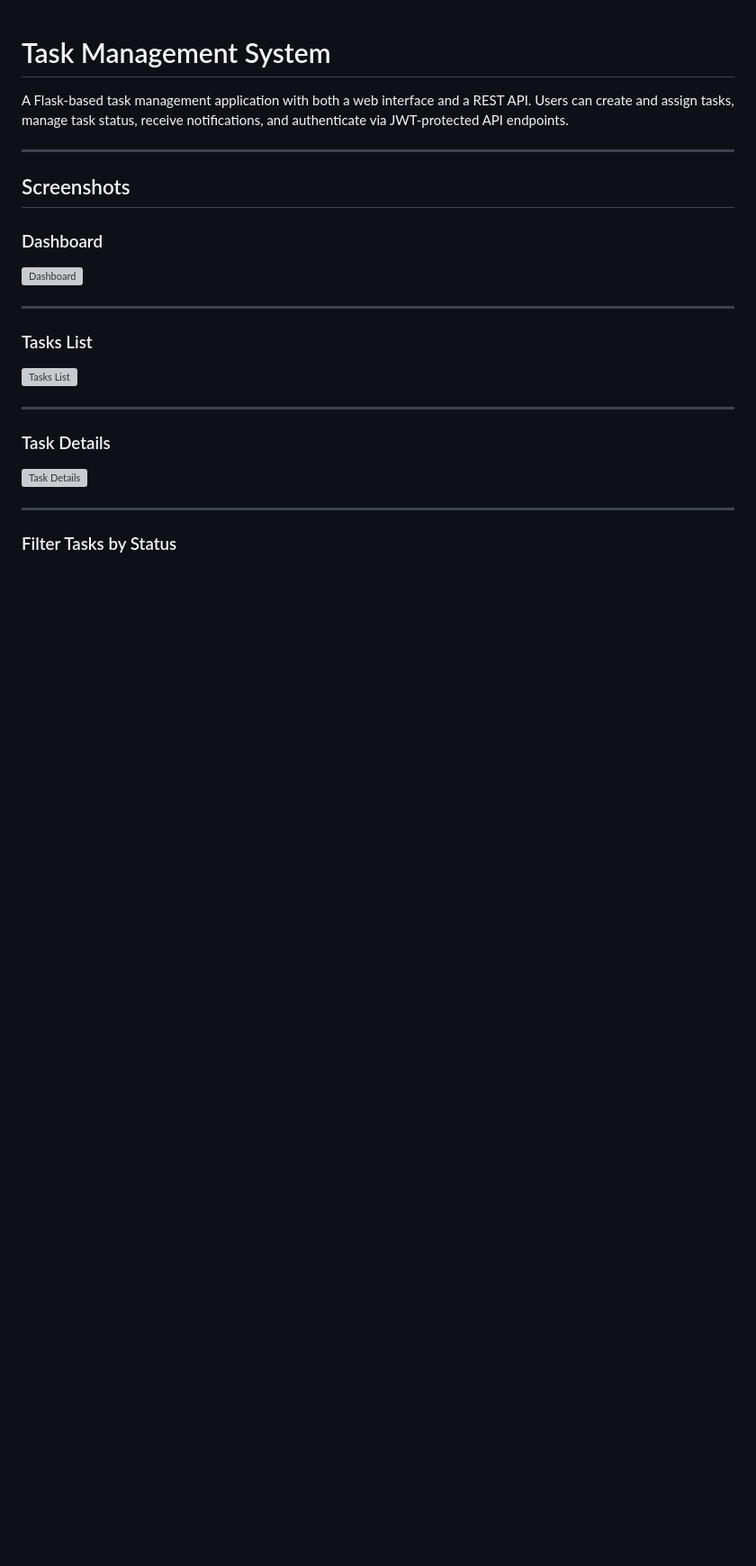
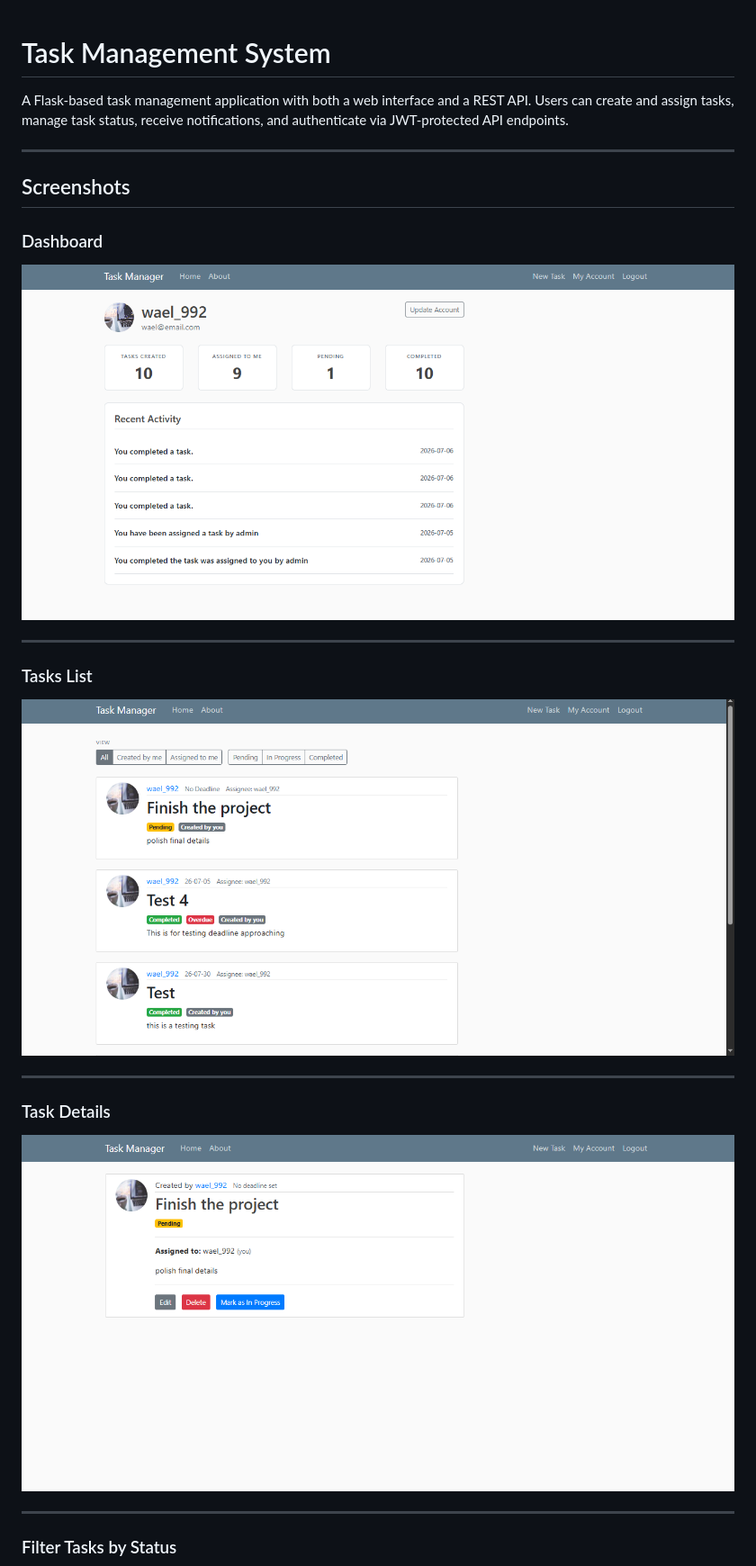
Before and after one commit to wael9922/Task-Management-System, a Markdown page: README.md, the part around one of its changes. Shown at 90% size. GitHub-like rendering; blank space fills up the shorter version; grey boxes are pictures that could not be loaded.

```diff
--- a/README.md
+++ b/README.md
@@ -7,19 +7,19 @@ A Flask-based task management application with both a web interface and a REST A
 ## Screenshots
 ### Dashboard
 
-![Dashboard](screenshots/my_account.png)
+![Dashboard](Screenshots/my_account.png)
 
 ---
 
 ### Tasks List
 
-![Tasks List](screenshots/tasks.png)
+![Tasks List](Screenshots/tasks.png)
 
 ---
 
 ### Task Details
 
-![Task Details](screenshots/task.png)
+![Task Details](Screenshots/task.png)
 
 ---
 
```
Also changed, not shown: other parts of README.md (+5 -5 lines).
